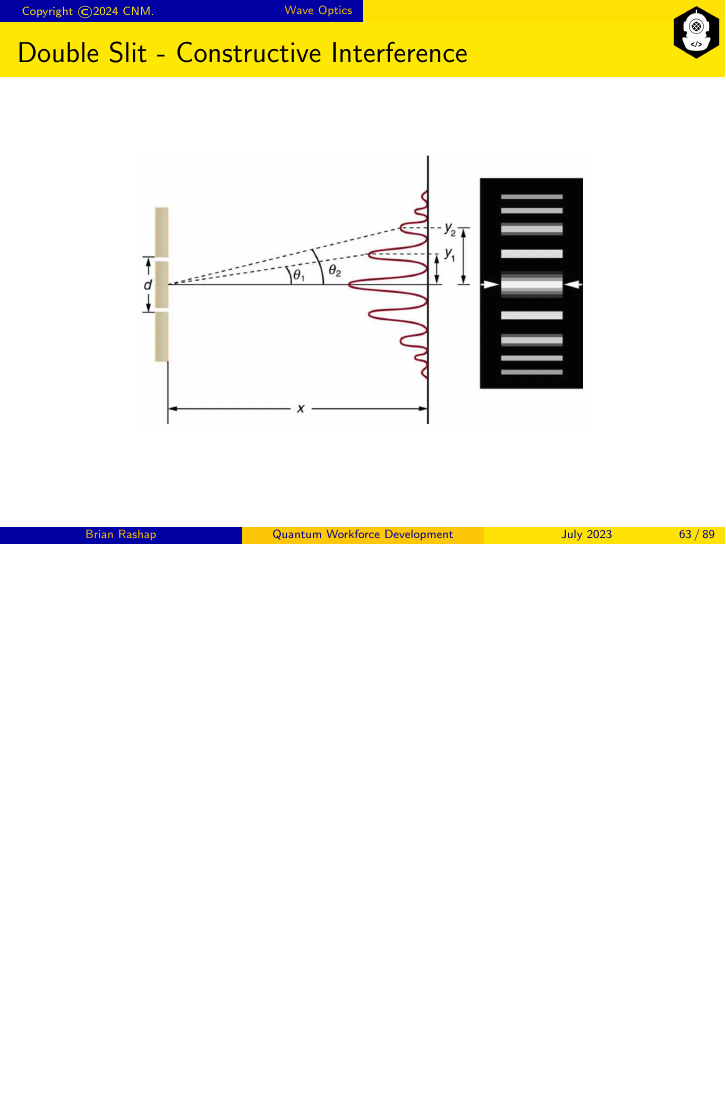
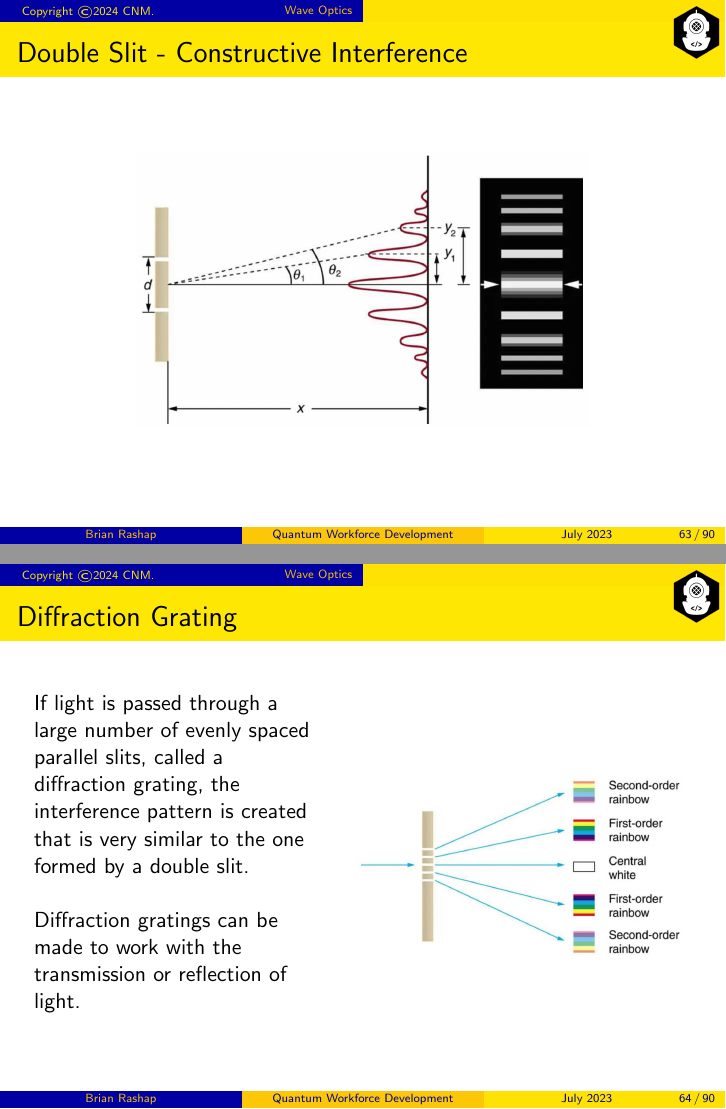
Before and after one commit to brashap/Quantum, LaTeX slides (bootcamp/quantum.tex): page 63 of 89 before the commit and pages 63 and 64 of 90 after it, the two joined at a grey line, the shorter picture padded with empty space. Compiled offline with pdfLaTeX.

Commit message:
diffraction1

```diff
--- a/bootcamp/quantum.tex
+++ b/bootcamp/quantum.tex
@@ -910,6 +910,22 @@ If we pass light through smaller openings, often called slits, we can use Huygen
 \end{frame}
 
 
+\begin{frame}\frametitle{Diffraction Grating}
+\begin{columns}
+\begin{column}{5cm}
+If light is passed through a large number of evenly spaced parallel slits, called a diffraction grating, the interference pattern is created that is very similar to the one formed by a double slit. \newline
+
+Diffraction gratings can be made to work with the transmission or reflection of light.
+\end{column}
+\begin{column}{6cm}
+\begin{center}
+\includegraphics[width=5.8cm]{fig/dg1.jpg}
+\end{center}
+\end{column}
+\end{columns}
+\end{frame}
+
+
 \section{Polarization}
 
 \begin{frame}\frametitle{Electromagnetic Wave}
```
Also changed, not shown: procurement/Quotes/Quotation_TQ0613935-quarter.PDF (added), procurement/procurmentMemos/Grant Procurement Memo - ThorLabs_MOT12_Quarter.pdf (added), 8 other files.
